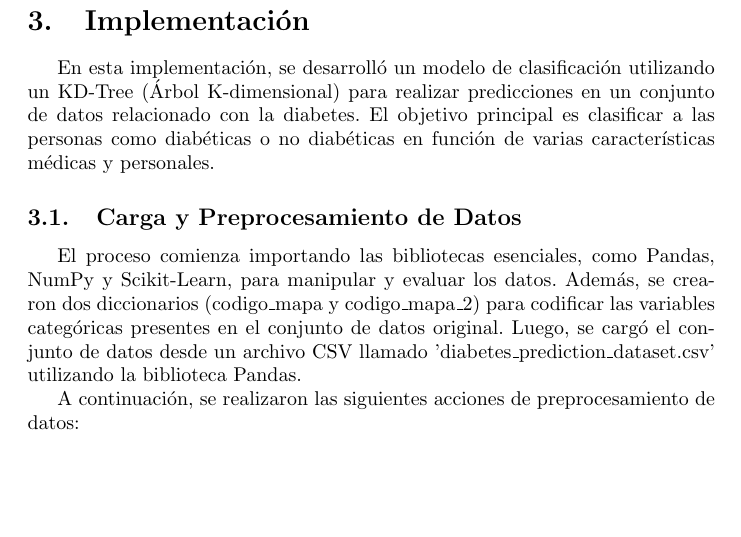
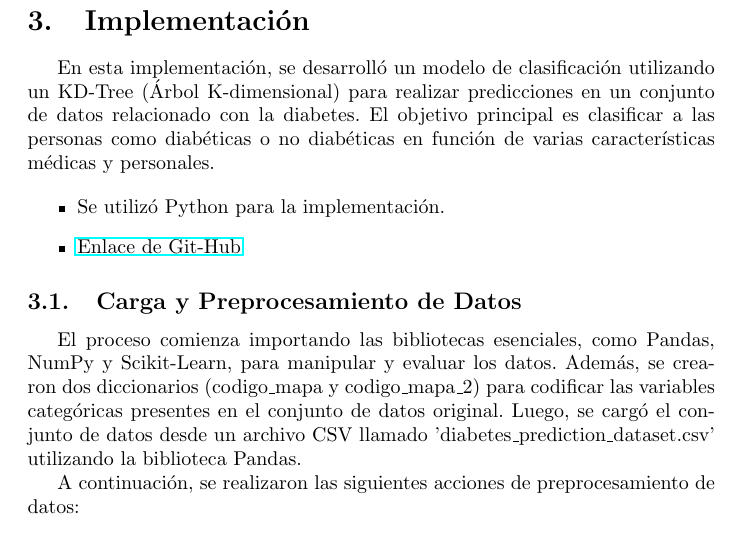
Before and after one commit to jhoel-choque/practica_1, a LaTeX document (Trabajo final/Informe/template_Article.tex): part of page 3 of 5, cut so that both start at the same text, the shorter picture padded with empty space. Compiled offline with pdfLaTeX.

Commit message:
se corrige informe, agragar link

```diff
--- a/Trabajo final/Informe/template_Article.tex
+++ b/Trabajo final/Informe/template_Article.tex
@@ -2,6 +2,7 @@
 \usepackage[spanish]{babel}
 \usepackage{listings}
 \usepackage{verbatim}
+\usepackage{hyperref}
 %opening
 \title{Implementación del Modelo de Clasificación con KD-Tree}
 \author{}
@@ -37,10 +38,16 @@ el algoritmo que se utilizó tiene la siguiente estructura:
 	\item \textbf{point\_label\_dict:} Un diccionario que asigna cada punto a su etiqueta de clase correspondiente. Esto se utiliza en la función classify para contar las clases de los vecinos más cercanos.
 \end{itemize}
 \section{Implementación}
+
 En esta implementación, se desarrolló un modelo de clasificación utilizando un KD-Tree (Árbol K-dimensional) para realizar predicciones en un conjunto de datos relacionado con la diabetes. El objetivo principal es clasificar a las personas como diabéticas o no diabéticas en función de varias características médicas y personales.
 
+\begin{itemize}
+	\item Se utilizó Python para la implementación.
+	\item \href{https://github.com/jhoel-choque/practica_1/tree/master}{Enlace de Git-Hub}
+\end{itemize}
+
+
 \subsection{Carga y Preprocesamiento de Datos}
-
 El proceso comienza importando las bibliotecas esenciales, como Pandas, NumPy y Scikit-Learn, para manipular y evaluar los datos. Además, se crearon dos diccionarios (codigo\_mapa y codigo\_mapa\_2) para codificar las variables categóricas presentes en el conjunto de datos original. Luego, se cargó el conjunto de datos desde un archivo CSV llamado 'diabetes\_prediction\_dataset.csv' utilizando la biblioteca Pandas.
 
 \begin{comment}
```
Also changed, not shown: Trabajo final/Informe/template_Article.pdf, 5 other files.
